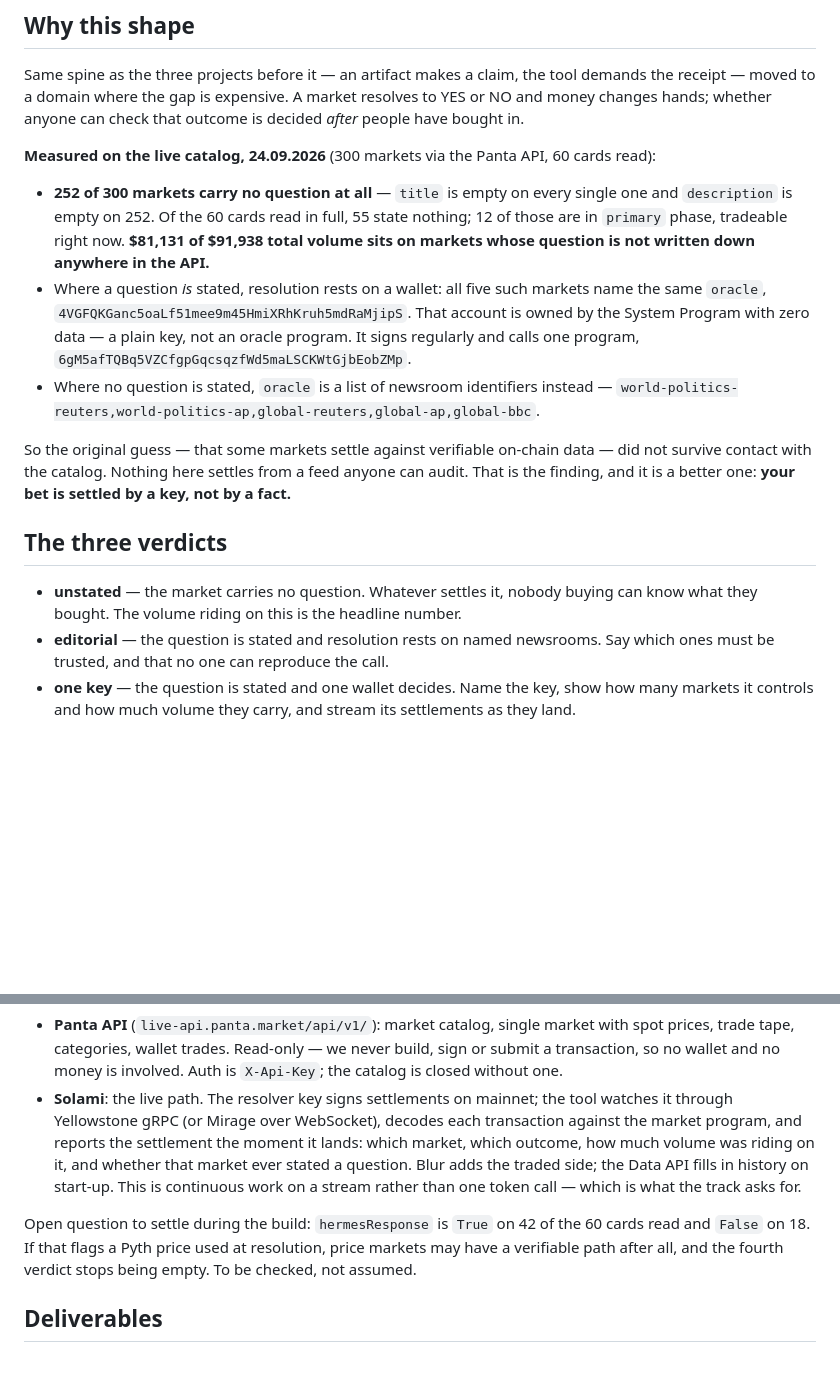
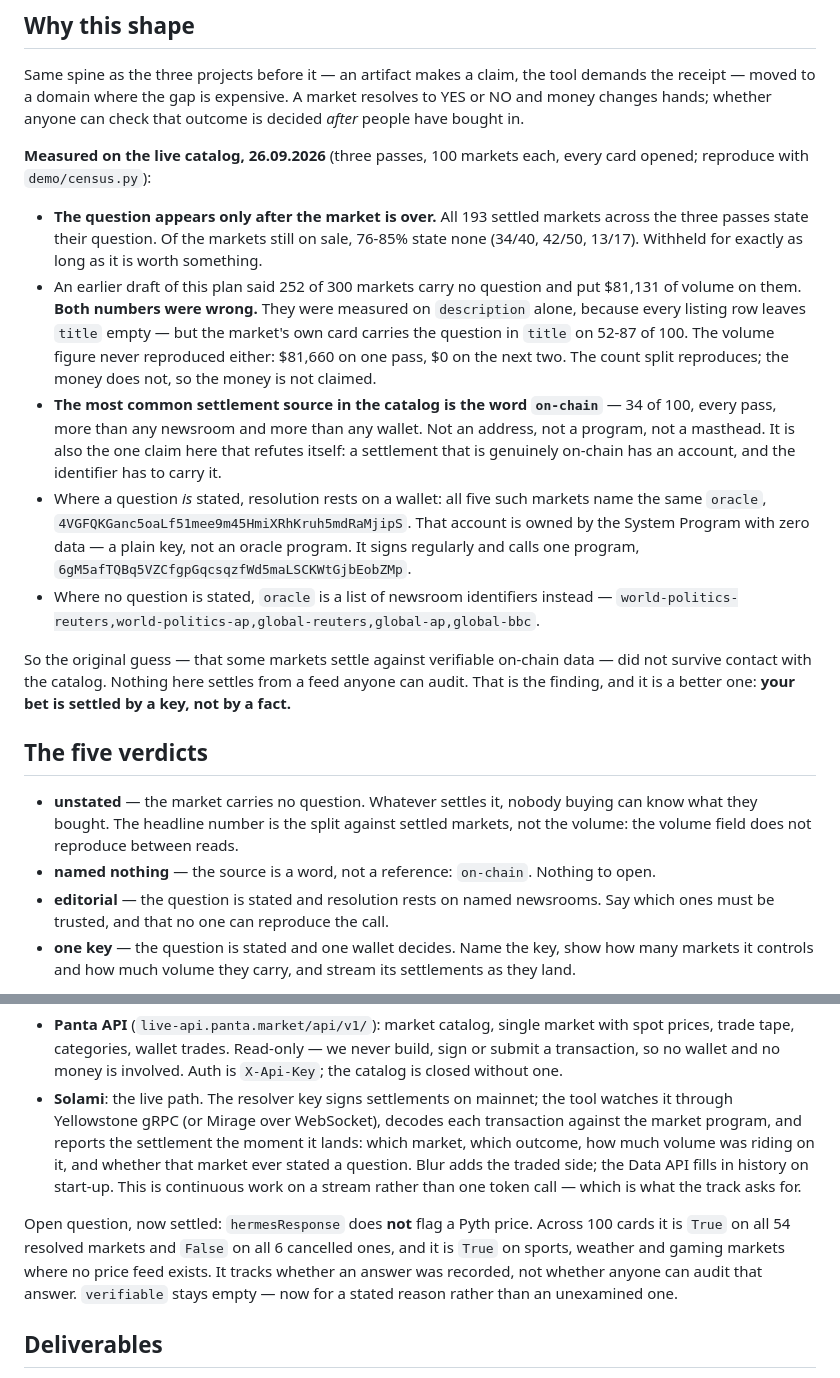
Before and after one commit to bisale24-ops/settlement-check, a Markdown page: PLAN.md, 2 parts joined by grey strips. GitHub-like rendering; blank space fills up the shorter version.

Commit message:
Plan: correct the measured numbers and close the hermesResponse question
Co-Authored-By: Claude Opus 5 <noreply@anthropic.com>

```diff
--- a/PLAN.md
+++ b/PLAN.md
@@ -9,12 +9,21 @@ Same spine as the three projects before it — an artifact makes a claim, the to
 receipt — moved to a domain where the gap is expensive. A market resolves to YES or NO and money
 changes hands; whether anyone can check that outcome is decided *after* people have bought in.
 
-**Measured on the live catalog, 24.09.2026** (300 markets via the Panta API, 60 cards read):
+**Measured on the live catalog, 26.09.2026** (three passes, 100 markets each, every card opened;
+reproduce with `demo/census.py`):
 
-- **252 of 300 markets carry no question at all** — `title` is empty on every single one and
-  `description` is empty on 252. Of the 60 cards read in full, 55 state nothing; 12 of those are in
-  `primary` phase, tradeable right now. **$81,131 of $91,938 total volume sits on markets whose
-  question is not written down anywhere in the API.**
+- **The question appears only after the market is over.** All 193 settled markets across the three
+  passes state their question. Of the markets still on sale, 76-85% state none (34/40, 42/50,
+  13/17). Withheld for exactly as long as it is worth something.
+- An earlier draft of this plan said 252 of 300 markets carry no question and put $81,131 of volume
+  on them. **Both numbers were wrong.** They were measured on `description` alone, because every
+  listing row leaves `title` empty — but the market's own card carries the question in `title` on
+  52-87 of 100. The volume figure never reproduced either: $81,660 on one pass, $0 on the next two.
+  The count split reproduces; the money does not, so the money is not claimed.
+- **The most common settlement source in the catalog is the word `on-chain`** — 34 of 100, every
+  pass, more than any newsroom and more than any wallet. Not an address, not a program, not a
+  masthead. It is also the one claim here that refutes itself: a settlement that is genuinely
+  on-chain has an account, and the identifier has to carry it.
 - Where a question *is* stated, resolution rests on a wallet: all five such markets name the same
   `oracle`, `4VGFQKGanc5oaLf51mee9m45HmiXRhKruh5mdRaMjipS`. That account is owned by the System
   Program with zero data — a plain key, not an oracle program. It signs regularly and calls one
@@ -26,10 +35,12 @@ So the original guess — that some markets settle against verifiable on-chain d
 contact with the catalog. Nothing here settles from a feed anyone can audit. That is the finding,
 and it is a better one: **your bet is settled by a key, not by a fact.**
 
-## The three verdicts
+## The five verdicts
 
 - **unstated** — the market carries no question. Whatever settles it, nobody buying can know what
-  they bought. The volume riding on this is the headline number.
+  they bought. The headline number is the split against settled markets, not the volume: the volume
+  field does not reproduce between reads.
+- **named nothing** — the source is a word, not a reference: `on-chain`. Nothing to open.
 - **editorial** — the question is stated and resolution rests on named newsrooms. Say which ones
   must be trusted, and that no one can reproduce the call.
 - **one key** — the question is stated and one wallet decides. Name the key, show how many markets
@@ -50,9 +61,11 @@ a report that cannot say "this one is fine" is not measuring anything.
   side; the Data API fills in history on start-up. This is continuous work on a stream rather than
   one token call — which is what the track asks for.
 
-Open question to settle during the build: `hermesResponse` is `True` on 42 of the 60 cards read and
-`False` on 18. If that flags a Pyth price used at resolution, price markets may have a verifiable
-path after all, and the fourth verdict stops being empty. To be checked, not assumed.
+Open question, now settled: `hermesResponse` does **not** flag a Pyth price. Across 100 cards it is
+`True` on all 54 resolved markets and `False` on all 6 cancelled ones, and it is `True` on sports,
+weather and gaming markets where no price feed exists. It tracks whether an answer was recorded,
+not whether anyone can audit that answer. `verifiable` stays empty — now for a stated reason rather
+than an unexamined one.
 
 ## Deliverables
 
```
